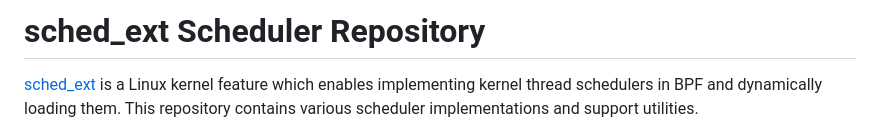
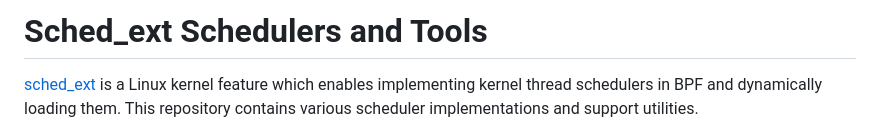
Before and after one commit to sched-ext/scx, a Markdown page: README.md, the part around the change. GitHub-like rendering.

Commit message:
Update README.md
Match repo about section.

```diff
--- a/README.md
+++ b/README.md
@@ -1,4 +1,4 @@
-# sched_ext Scheduler Repository
+# Sched_ext Schedulers and Tools
 
 [sched_ext](https://github.com/sched-ext/scx) is a Linux kernel feature
 which enables implementing kernel thread schedulers in BPF and dynamically
```
